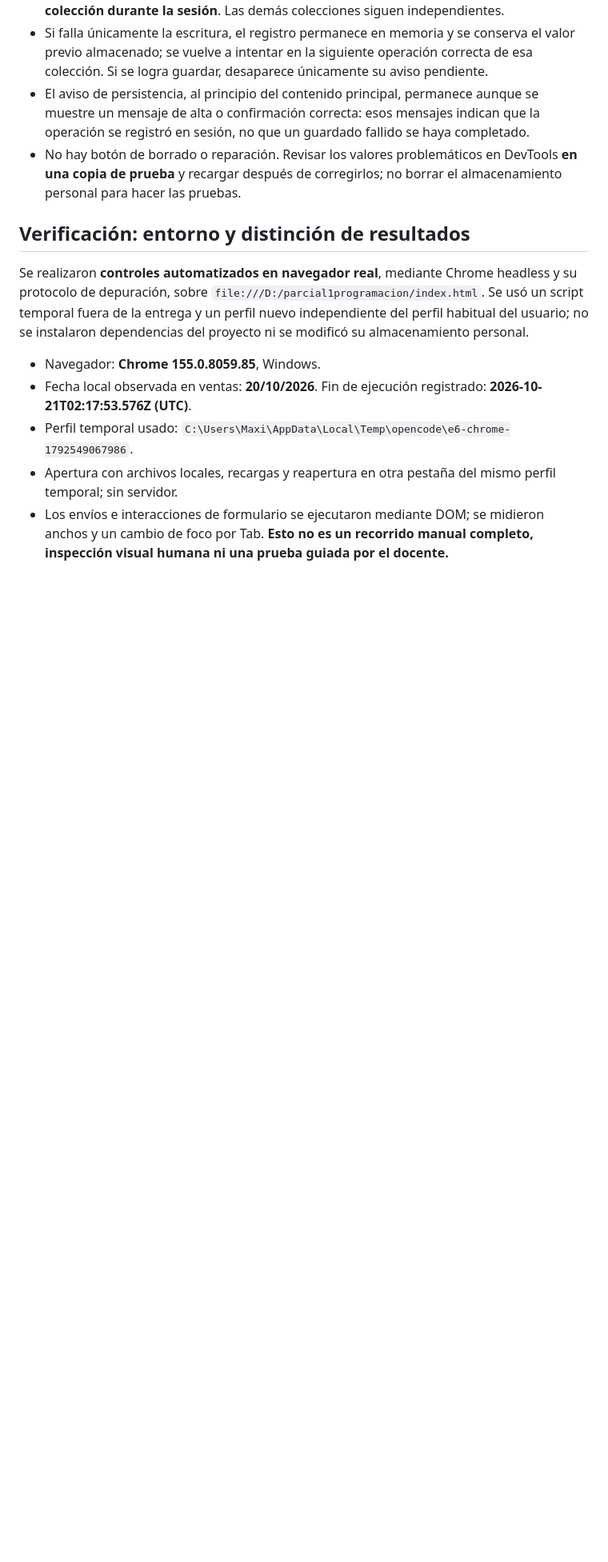
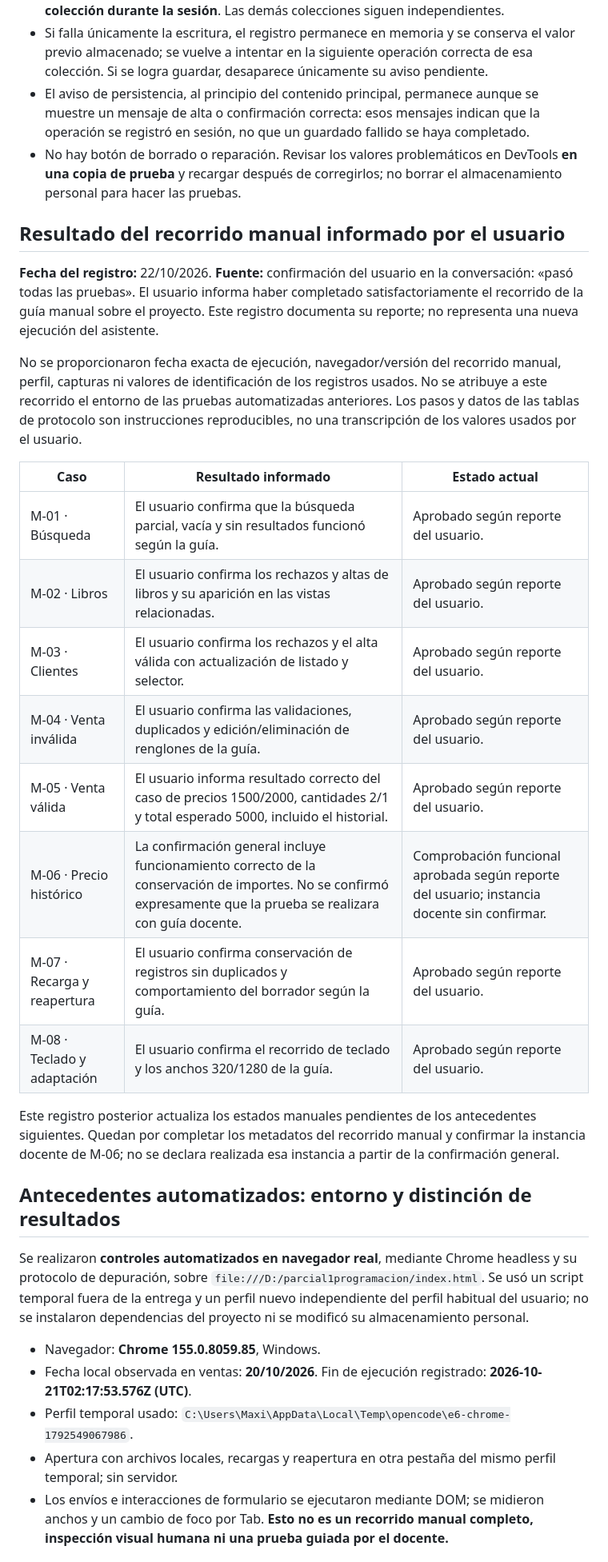
Before and after one commit to MailennOrtiz/parcial1_programacion, a Markdown page: README.md, the part around one of its changes. Shown at 80% size. Drawn GitHub-style; blank space fills up the shorter version.

Commit message:
ejercicio 6 - docs confirmados

```diff
--- a/README.md
+++ b/README.md
@@ -93,7 +93,26 @@ Los importes son números, no cadenas con símbolo monetario. El género ausente
 - El aviso de persistencia, al principio del contenido principal, permanece aunque se muestre un mensaje de alta o confirmación correcta: esos mensajes indican que la operación se registró en sesión, no que un guardado fallido se haya completado.
 - No hay botón de borrado o reparación. Revisar los valores problemáticos en DevTools **en una copia de prueba** y recargar después de corregirlos; no borrar el almacenamiento personal para hacer las pruebas.
 
-## Verificación: entorno y distinción de resultados
+## Resultado del recorrido manual informado por el usuario
+
+**Fecha del registro:** 22/10/2026. **Fuente:** confirmación del usuario en la conversación: «pasó todas las pruebas». El usuario informa haber completado satisfactoriamente el recorrido de la guía manual sobre el proyecto. Este registro documenta su reporte; no representa una nueva ejecución del asistente.
+
+No se proporcionaron fecha exacta de ejecución, navegador/versión del recorrido manual, perfil, capturas ni valores de identificación de los registros usados. No se atribuye a este recorrido el entorno de las pruebas automatizadas anteriores. Los pasos y datos de las tablas de protocolo son instrucciones reproducibles, no una transcripción de los valores usados por el usuario.
+
+| Caso | Resultado informado | Estado actual |
+| --- | --- | --- |
+| M-01 · Búsqueda | El usuario confirma que la búsqueda parcial, vacía y sin resultados funcionó según la guía. | Aprobado según reporte del usuario. |
+| M-02 · Libros | El usuario confirma los rechazos y altas de libros y su aparición en las vistas relacionadas. | Aprobado según reporte del usuario. |
+| M-03 · Clientes | El usuario confirma los rechazos y el alta válida con actualización de listado y selector. | Aprobado según reporte del usuario. |
+| M-04 · Venta inválida | El usuario confirma las validaciones, duplicados y edición/eliminación de renglones de la guía. | Aprobado según reporte del usuario. |
+| M-05 · Venta válida | El usuario informa resultado correcto del caso de precios 1500/2000, cantidades 2/1 y total esperado 5000, incluido el historial. | Aprobado según reporte del usuario. |
+| M-06 · Precio histórico | La confirmación general incluye funcionamiento correcto de la conservación de importes. No se confirmó expresamente que la prueba se realizara con guía docente. | Comprobación funcional aprobada según reporte del usuario; instancia docente sin confirmar. |
+| M-07 · Recarga y reapertura | El usuario confirma conservación de registros sin duplicados y comportamiento del borrador según la guía. | Aprobado según reporte del usuario. |
+| M-08 · Teclado y adaptación | El usuario confirma el recorrido de teclado y los anchos 320/1280 de la guía. | Aprobado según reporte del usuario. |
+
+Este registro posterior actualiza los estados manuales pendientes de los antecedentes siguientes. Quedan por completar los metadatos del recorrido manual y confirmar la instancia docente de M-06; no se declara realizada esa instancia a partir de la confirmación general.
+
+## Antecedentes automatizados: entorno y distinción de resultados
 
 Se realizaron **controles automatizados en navegador real**, mediante Chrome headless y su protocolo de depuración, sobre `file:///D:/parcial1programacion/index.html`. Se usó un script temporal fuera de la entrega y un perfil nuevo independiente del perfil habitual del usuario; no se instalaron dependencias del proyecto ni se modificó su almacenamiento personal.
 
```
Also changed, not shown: other parts of README.md (+4 -3 lines), 1 other file.
